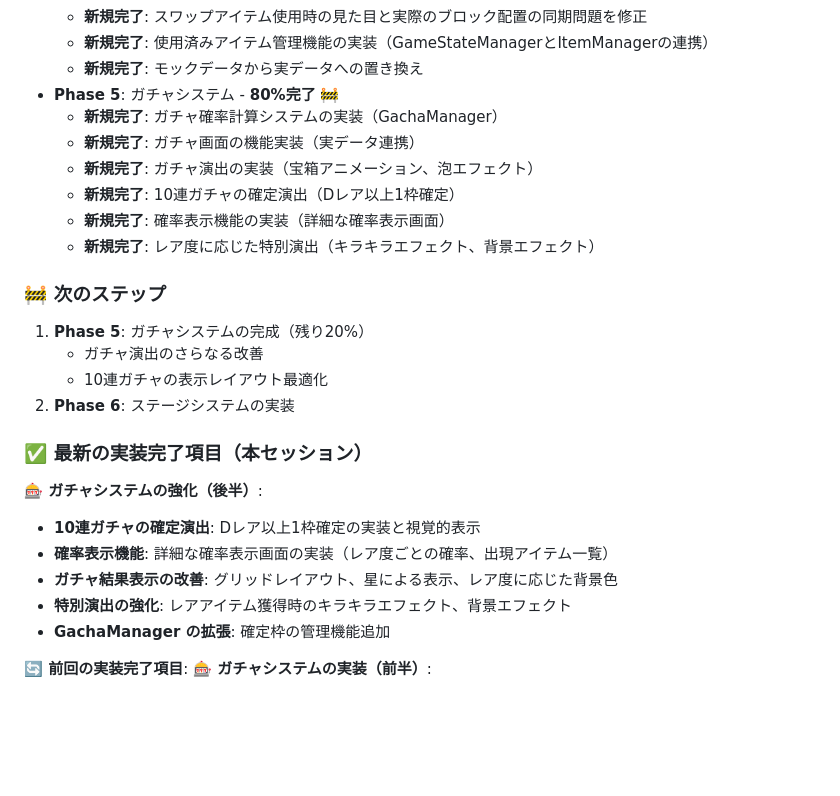
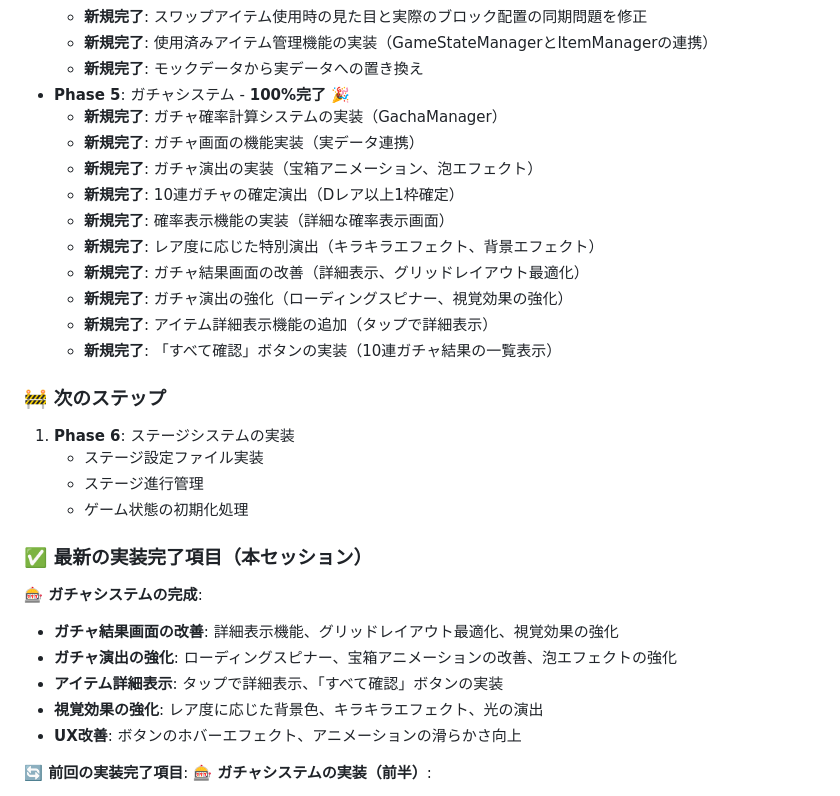
Before and after one commit to hbsnow/q-game, a Markdown page: docs/todo.md, the part around the change. Drawn GitHub-style; blank space fills up the shorter version.

Commit message:
docs: ガチャシステムの実装完了を反映してTODOリストを更新

```diff
--- a/docs/todo.md
+++ b/docs/todo.md
@@ -23,27 +23,31 @@
   - **新規完了**: スワップアイテム使用時の見た目と実際のブロック配置の同期問題を修正
   - **新規完了**: 使用済みアイテム管理機能の実装（GameStateManagerとItemManagerの連携）
   - **新規完了**: モックデータから実データへの置き換え
-- **Phase 5**: ガチャシステム - **80%完了** 🚧
+- **Phase 5**: ガチャシステム - **100%完了** 🎉
   - **新規完了**: ガチャ確率計算システムの実装（GachaManager）
   - **新規完了**: ガチャ画面の機能実装（実データ連携）
   - **新規完了**: ガチャ演出の実装（宝箱アニメーション、泡エフェクト）
   - **新規完了**: 10連ガチャの確定演出（Dレア以上1枠確定）
   - **新規完了**: 確率表示機能の実装（詳細な確率表示画面）
   - **新規完了**: レア度に応じた特別演出（キラキラエフェクト、背景エフェクト）
+  - **新規完了**: ガチャ結果画面の改善（詳細表示、グリッドレイアウト最適化）
+  - **新規完了**: ガチャ演出の強化（ローディングスピナー、視覚効果の強化）
+  - **新規完了**: アイテム詳細表示機能の追加（タップで詳細表示）
+  - **新規完了**: 「すべて確認」ボタンの実装（10連ガチャ結果の一覧表示）
 
 ### 🚧 次のステップ
-1. **Phase 5**: ガチャシステムの完成（残り20%）
-   - ガチャ演出のさらなる改善
-   - 10連ガチャの表示レイアウト最適化
-2. **Phase 6**: ステージシステムの実装
+1. **Phase 6**: ステージシステムの実装
+   - ステージ設定ファイル実装
+   - ステージ進行管理
+   - ゲーム状態の初期化処理
 
 ### ✅ 最新の実装完了項目（本セッション）
-**🎰 ガチャシステムの強化（後半）**:
-- **10連ガチャの確定演出**: Dレア以上1枠確定の実装と視覚的表示
-- **確率表示機能**: 詳細な確率表示画面の実装（レア度ごとの確率、出現アイテム一覧）
-- **ガチャ結果表示の改善**: グリッドレイアウト、星による表示、レア度に応じた背景色
-- **特別演出の強化**: レアアイテム獲得時のキラキラエフェクト、背景エフェクト
-- **GachaManager の拡張**: 確定枠の管理機能追加
+**🎰 ガチャシステムの完成**:
+- **ガチャ結果画面の改善**: 詳細表示機能、グリッドレイアウト最適化、視覚効果の強化
+- **ガチャ演出の強化**: ローディングスピナー、宝箱アニメーションの改善、泡エフェクトの強化
+- **アイテム詳細表示**: タップで詳細表示、「すべて確認」ボタンの実装
+- **視覚効果の強化**: レア度に応じた背景色、キラキラエフェクト、光の演出
+- **UX改善**: ボタンのホバーエフェクト、アニメーションの滑らかさ向上
 
 **🔄 前回の実装完了項目**:
 **🎰 ガチャシステムの実装（前半）**:
```
